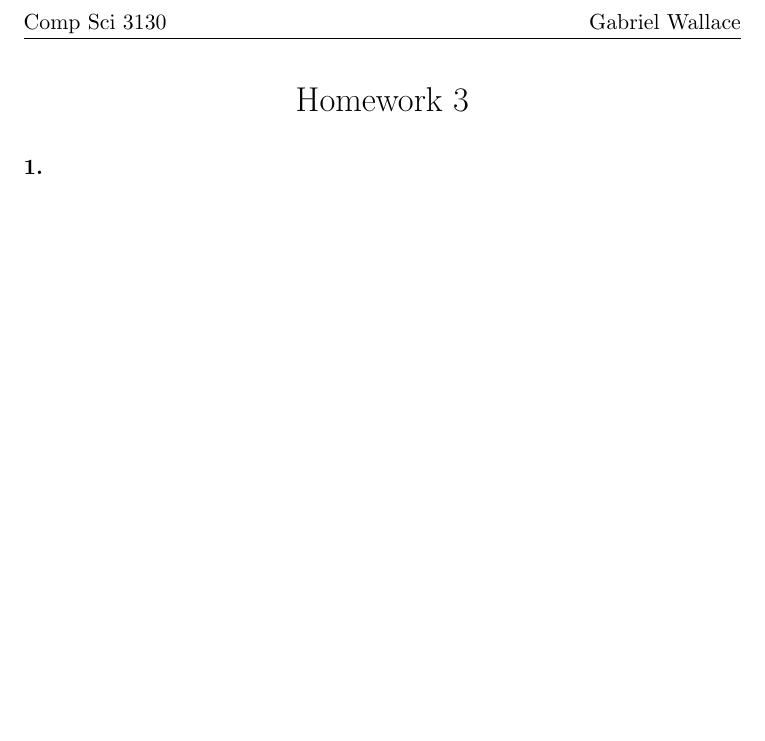
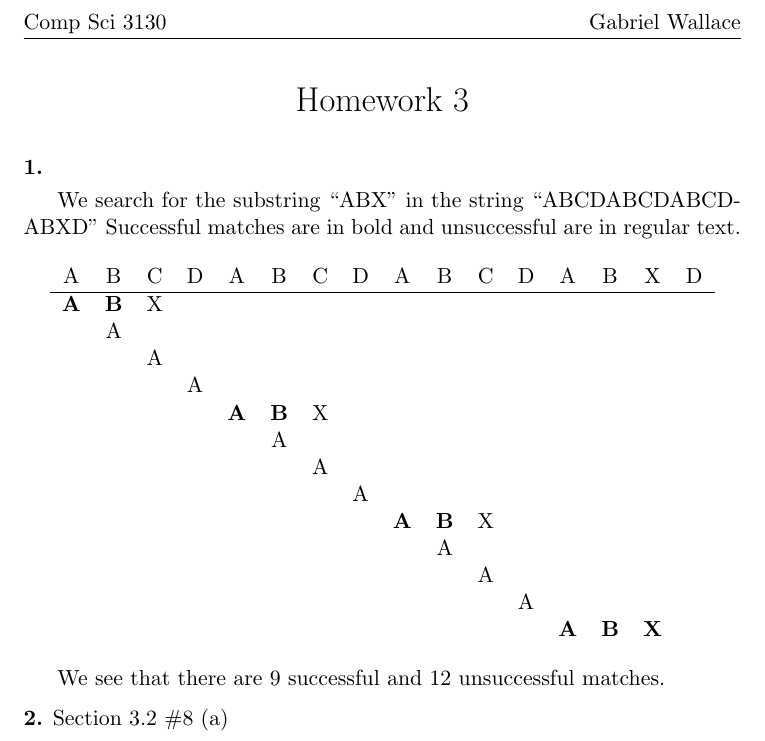
Before and after one commit to gwallace04/cs3130, a LaTeX problem sheet (homework/hw03.tex): part of the page, cut so that both start at the same text, the shorter picture padded with empty space. Compiled offline with pdfLaTeX.

Commit message:
Add problem 1

```diff
--- a/homework/hw03.tex
+++ b/homework/hw03.tex
@@ -36,4 +36,34 @@
 
 \hwnumber{1}
 
+We search for the substring ``ABX" in the string
+``ABCDABCDABCDABXD" Successful matches are in bold and unsuccessful are in
+regular text.
+
+\begin{center}
+  \begin{tabular}{cccccccccccccccc}
+    A & B & C & D & A & B & C & D & A & B & C & D & A & B & X & D \\
+    \hline
+    \textbf{A} & \textbf{B} & X \\
+               & A \\
+               & & A \\
+               & & & A \\
+               & & & & \textbf{A} & \textbf{B} & X \\
+               & & & & & A \\
+               & & & & & & A \\
+               & & & & & & & A \\
+               & & & & & & & & \textbf{A} & \textbf{B} & X \\
+               & & & & & & & & & A \\
+               & & & & & & & & & & A \\
+               & & & & & & & & & & & A \\
+               & & & & & & & & & & & & \textbf{A} & \textbf{B} & \textbf{X} \\
+  \end{tabular}
+\end{center}
+
+We see that there are 9 successful and 12 unsuccessful matches.
+
+\hwnumbersec{2}{3.2}{8 (a)}
+
+
+
 \end{document}
```
Also changed, not shown: homework/hw03.pdf.
